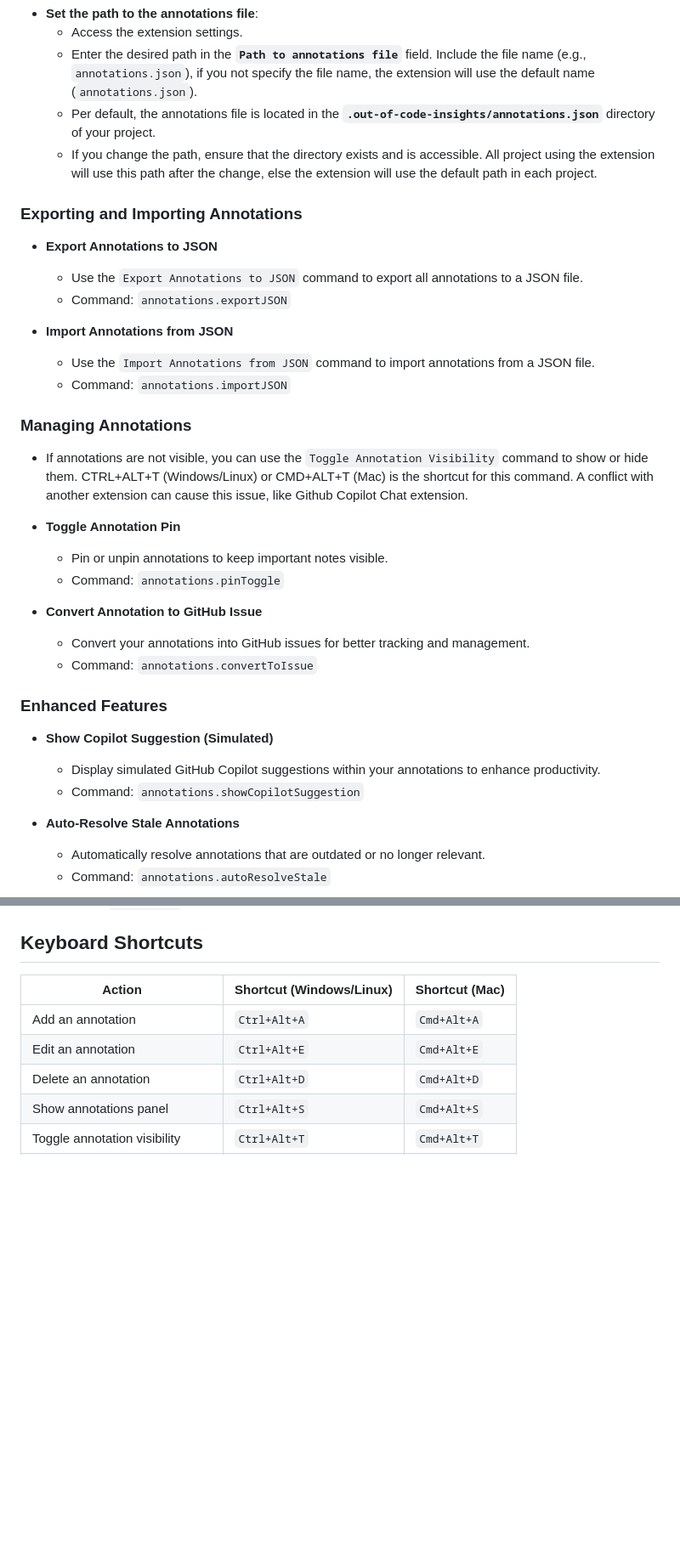
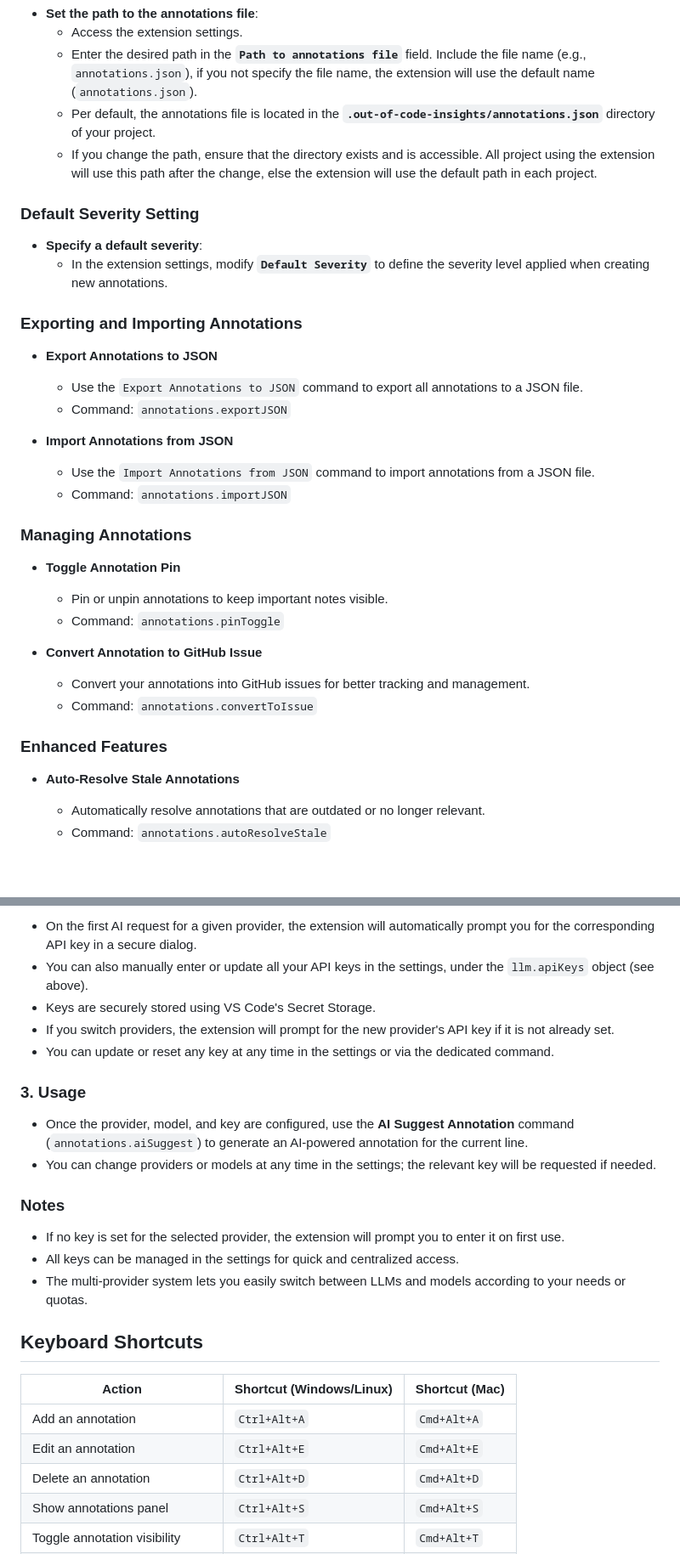
Before and after one commit to JacquesGariepy/out-of-code-insights, a Markdown page: README.md, 2 parts joined by grey strips. Shown at 85% size. GitHub-like rendering; blank space fills up the shorter version.

```diff
--- a/README.md
+++ b/README.md
@@ -170,6 +174,11 @@ We’d love to hear your thoughts, feedback, and ideas! Feel free to join the co
   - Per default, the annotations file is located in the **`.out-of-code-insights/annotations.json`** directory of your project.
   - If you change the path, ensure that the directory exists and is accessible. All project using the extension will use this path after the change, else the extension will use the default path in each project.
 
+### Default Severity Setting
+
+- **Specify a default severity**:
+  - In the extension settings, modify **`Default Severity`** to define the severity level applied when creating new annotations.
+
 ### Exporting and Importing Annotations
 
 - **Export Annotations to JSON**
@@ -181,7 +190,6 @@ We’d love to hear your thoughts, feedback, and ideas! Feel free to join the co
   - Command: `annotations.importJSON`
 
 ### Managing Annotations
-- If annotations are not visible, you can use the `Toggle Annotation Visibility` command to show or hide them. CTRL+ALT+T (Windows/Linux) or CMD+ALT+T (Mac) is the shortcut for this command. A conflict with another extension can cause this issue, like Github Copilot Chat extension.
 
 - **Toggle Annotation Pin**
   - Pin or unpin annotations to keep important notes visible.
@@ -193,9 +201,6 @@ We’d love to hear your thoughts, feedback, and ideas! Feel free to join the co
 
 ### Enhanced Features
 
-- **Show Copilot Suggestion (Simulated)**
-  - Display simulated GitHub Copilot suggestions within your annotations to enhance productivity.
-  - Command: `annotations.showCopilotSuggestion`
 
 - **Auto-Resolve Stale Annotations**
   - Automatically resolve annotations that are outdated or no longer relevant.
@@ -258,3 +316,18 @@ Customize the extension according to your needs by modifying the available setti
+- On the first AI request for a given provider, the extension will automatically prompt you for the corresponding API key in a secure dialog.
+- You can also manually enter or update all your API keys in the settings, under the `llm.apiKeys` object (see above).
+- Keys are securely stored using VS Code's Secret Storage.
+- If you switch providers, the extension will prompt for the new provider's API key if it is not already set.
+- You can update or reset any key at any time in the settings or via the dedicated command.
+
+### 3. Usage
+
+- Once the provider, model, and key are configured, use the **AI Suggest Annotation** command (`annotations.aiSuggest`) to generate an AI-powered annotation for the current line.
+- You can change providers or models at any time in the settings; the relevant key will be requested if needed.
+
+### Notes
+- If no key is set for the selected provider, the extension will prompt you to enter it on first use.
+- All keys can be managed in the settings for quick and centralized access.
+- The multi-provider system lets you easily switch between LLMs and models according to your needs or quotas.
 
 ## Keyboard Shortcuts
 
```
Also changed, not shown: other parts of README.md (+64 -6 lines).
